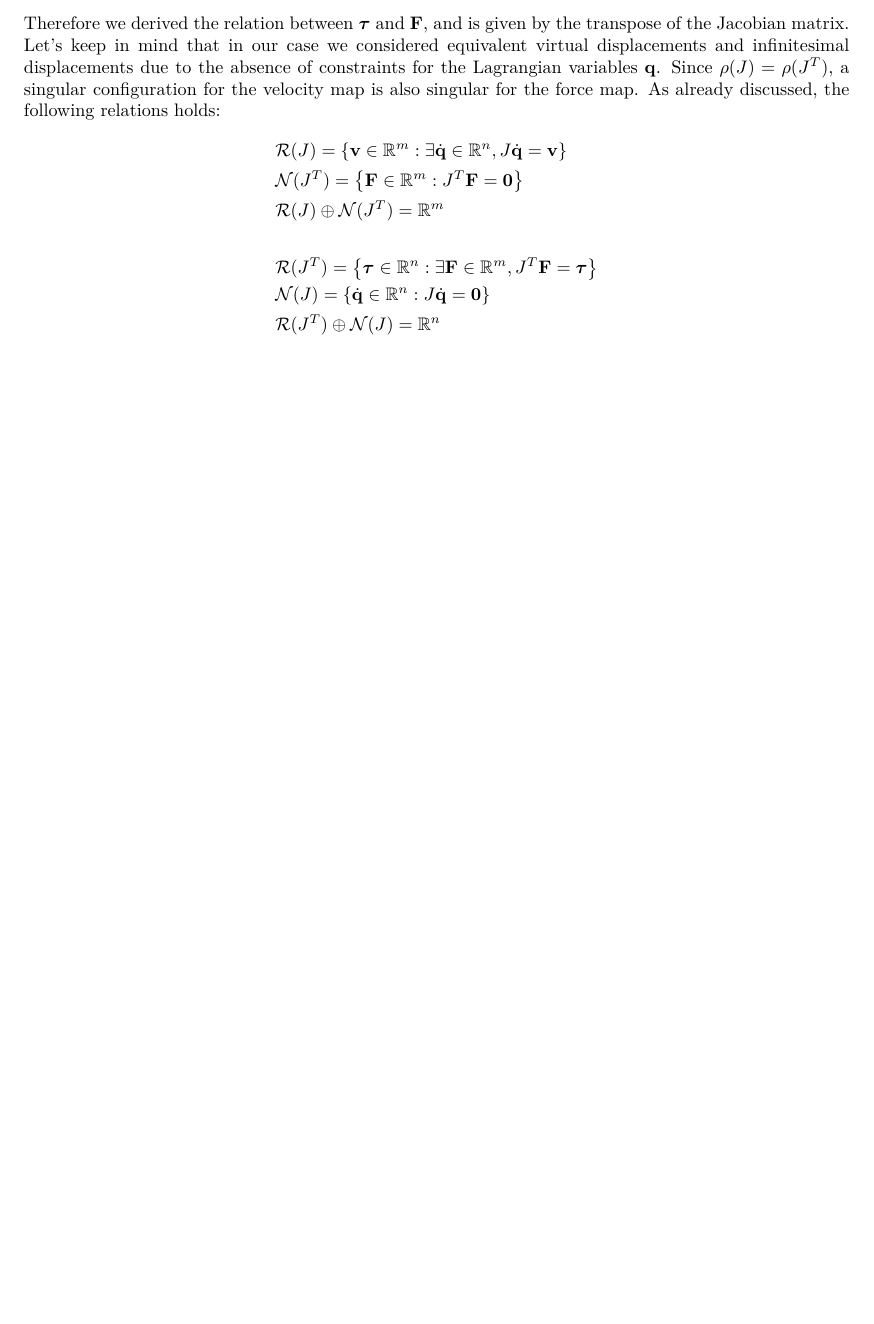
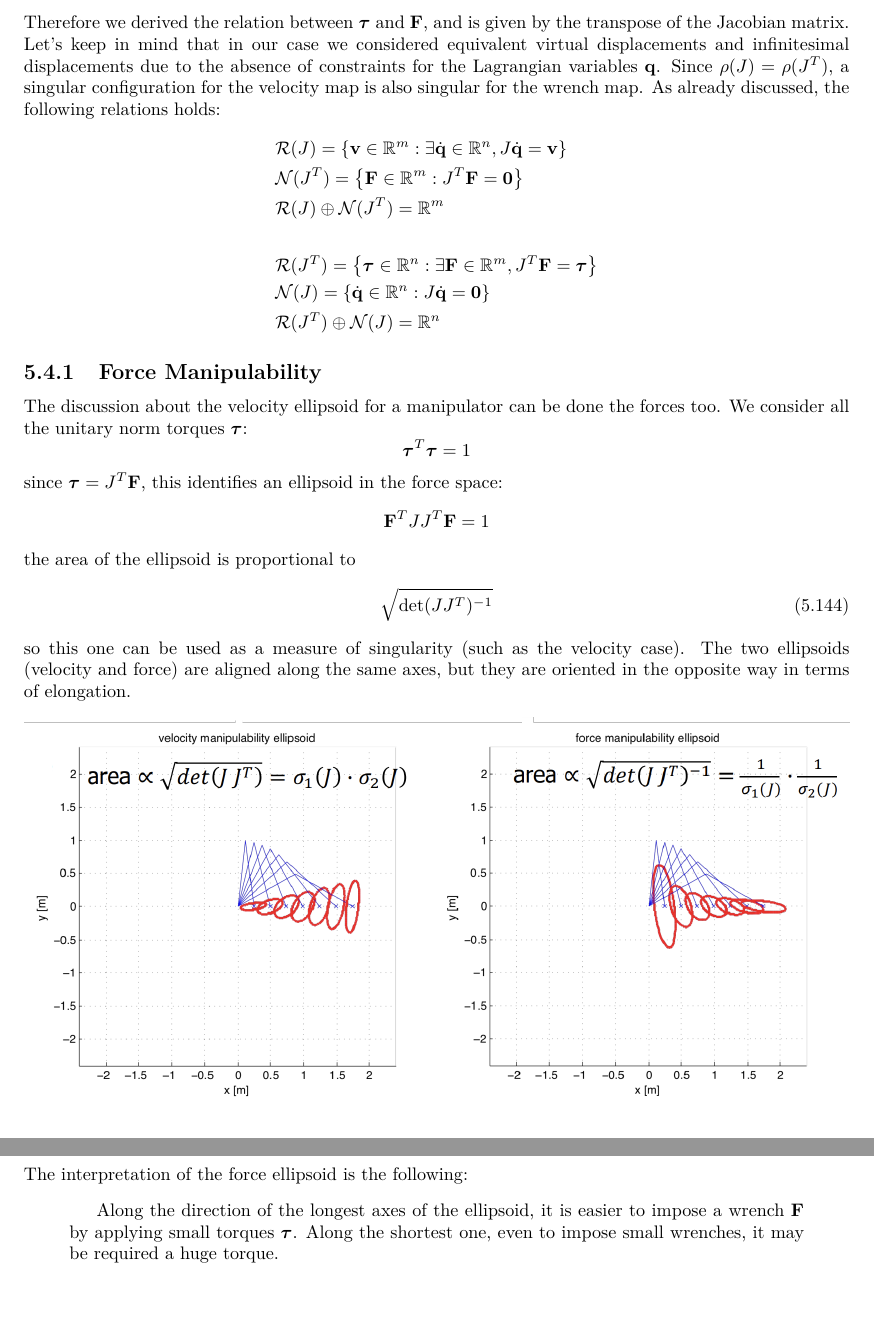
Before and after one commit to CasuFrost/university-notes-AIRO, a LaTeX thesis (Robotics 1/LatexSourceFile/Robotics1.tex): part of page 90 of 95 before the commit and two parts of pages 90 and 91 of 96 after it, the two joined at a grey line, cut so that both start at the same text, the shorter picture padded with empty space. Compiled offline with pdfLaTeX.

Commit message:
force ellipsoid

```diff
--- a/Robotics 1/LatexSourceFile/Robotics1.tex
+++ b/Robotics 1/LatexSourceFile/Robotics1.tex
@@ -3514,7 +3514,7 @@ hence\begin{align}
     &\boldsymbol{\tau}^Td\mathbf q=F^TJ(\mathbf q)d\mathbf q\implies\\
     &\boldsymbol{\tau}=J^T(\mathbf q)\mathbf F
 \end{align}
-Therefore we derived the relation between $\boldsymbol{\tau}$ and $\mathbf F $, and is given by the transpose of the Jacobian matrix. Let's keep in mind that in our case we considered equivalent virtual displacements and infinitesimal displacements due to the absence of constraints for the Lagrangian variables $\mathbf q$. Since $\rho(J)=\rho(J^T)$, a singular configuration for the velocity map is also singular for the force map. As already discussed, the following relations holds:
+Therefore we derived the relation between $\boldsymbol{\tau}$ and $\mathbf F $, and is given by the transpose of the Jacobian matrix. Let's keep in mind that in our case we considered equivalent virtual displacements and infinitesimal displacements due to the absence of constraints for the Lagrangian variables $\mathbf q$. Since $\rho(J)=\rho(J^T)$, a singular configuration for the velocity map is also singular for the wrench map. As already discussed, the following relations holds:
 \begin{align*}
     &\mathcal{R}(J) = \left\{\mathbf v \in \mathbb{R}^m : \exists \dq \in \mathbb{R}^n, J\dq = \mathbf v\right\} \\
     &\mathcal{N}(J^T) = \left\{\mathbf F \in \mathbb{R}^m : J^T \mathbf F = \mathbf 0\right\} \\
@@ -3523,6 +3523,29 @@ Therefore we derived the relation between $\boldsymbol{\tau}$ and $\mathbf F $,
     &\mathcal{N}(J)= \left\{\dq \in \mathbb{R}^n : J\dq = \mathbf 0\right\} \\
     &\mathcal{R}(J^T) \oplus \mathcal{N}(J) = \mathbb{R}^n
 \end{align*}
+\subsection{Force Manipulability}
+The discussion about the velocity ellipsoid for a manipulator can be done the forces too. We consider all the unitary norm torques $\boldsymbol{\tau}$:
+$$\boldsymbol{\tau}^T\boldsymbol{\tau}=1 $$
+since $\boldsymbol{\tau}=J^T\mathbf F$, this identifies an ellipsoid in the force space:
+$$ \mathbf F^T JJ^T\mathbf F=1$$
+the area of the ellipsoid is proportional to \begin{equation}
+    \sqrt{\det(JJ^T)^{-1}}
+\end{equation}
+so this one can be used as a measure of singularity (such as the velocity case). The two ellipsoids (velocity and force) are aligned along the same axes, but they are oriented in the opposite way in terms of elongation.
+\begin{center}
+    \includegraphics[width=\textwidth ]{images/vel_force_ell.png}
+\end{center}
+ The interpretation of the force ellipsoid is the following:\begin{quotation}
+    Along the direction of the longest axes of the ellipsoid, it is easier to impose a wrench $\mathbf F$ by applying small torques $\boldsymbol{\tau}$. Along the shortest one, even to impose small wrenches, it may be required a huge torque.
+\end{quotation}
+
+
+
+
+
+
+
+
 
 
 
```
Also changed, not shown: Robotics 1/LatexSourceFile/images/vel_force_ell.png (added), Robotics 1/LatexSourceFile/Robotics1.tex (8 more changed lines).
